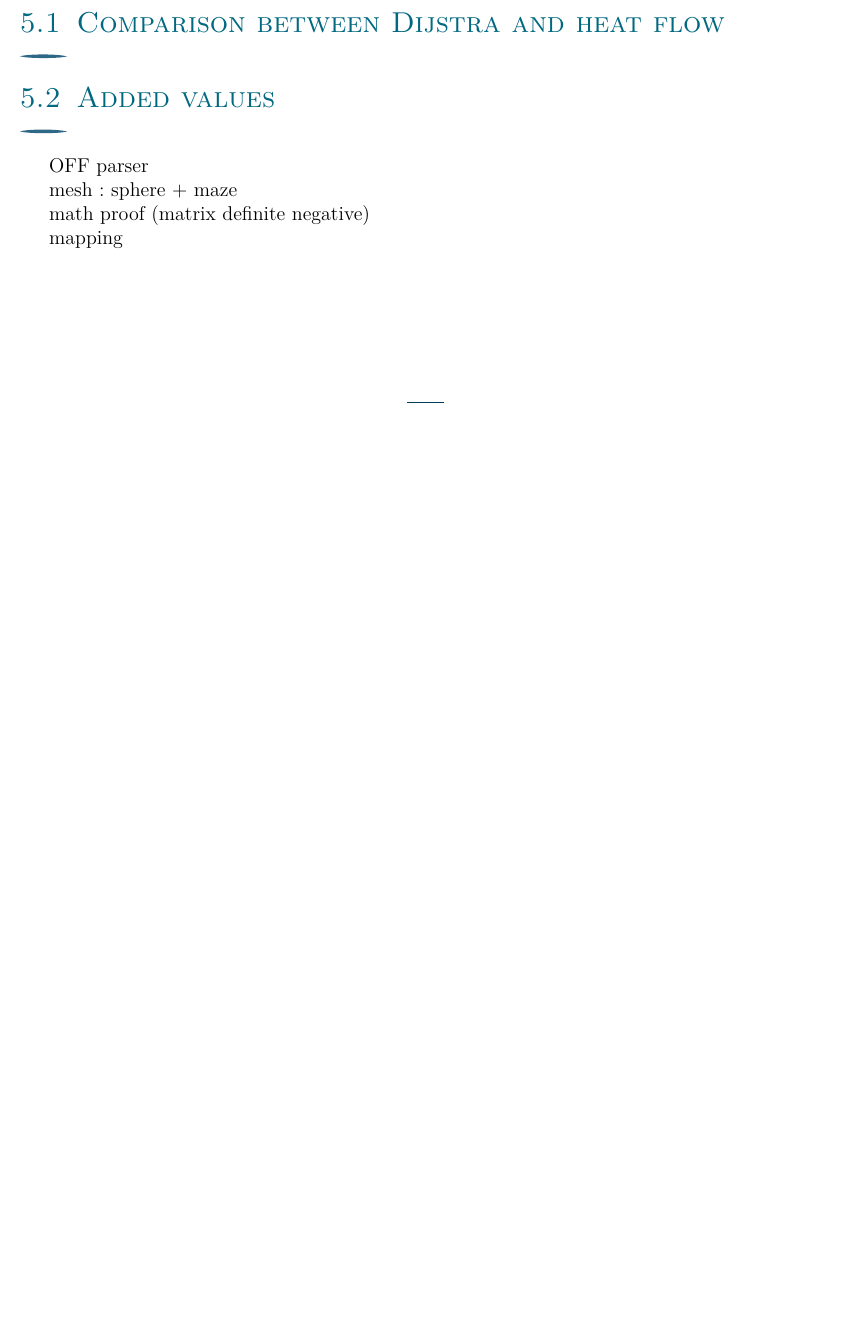
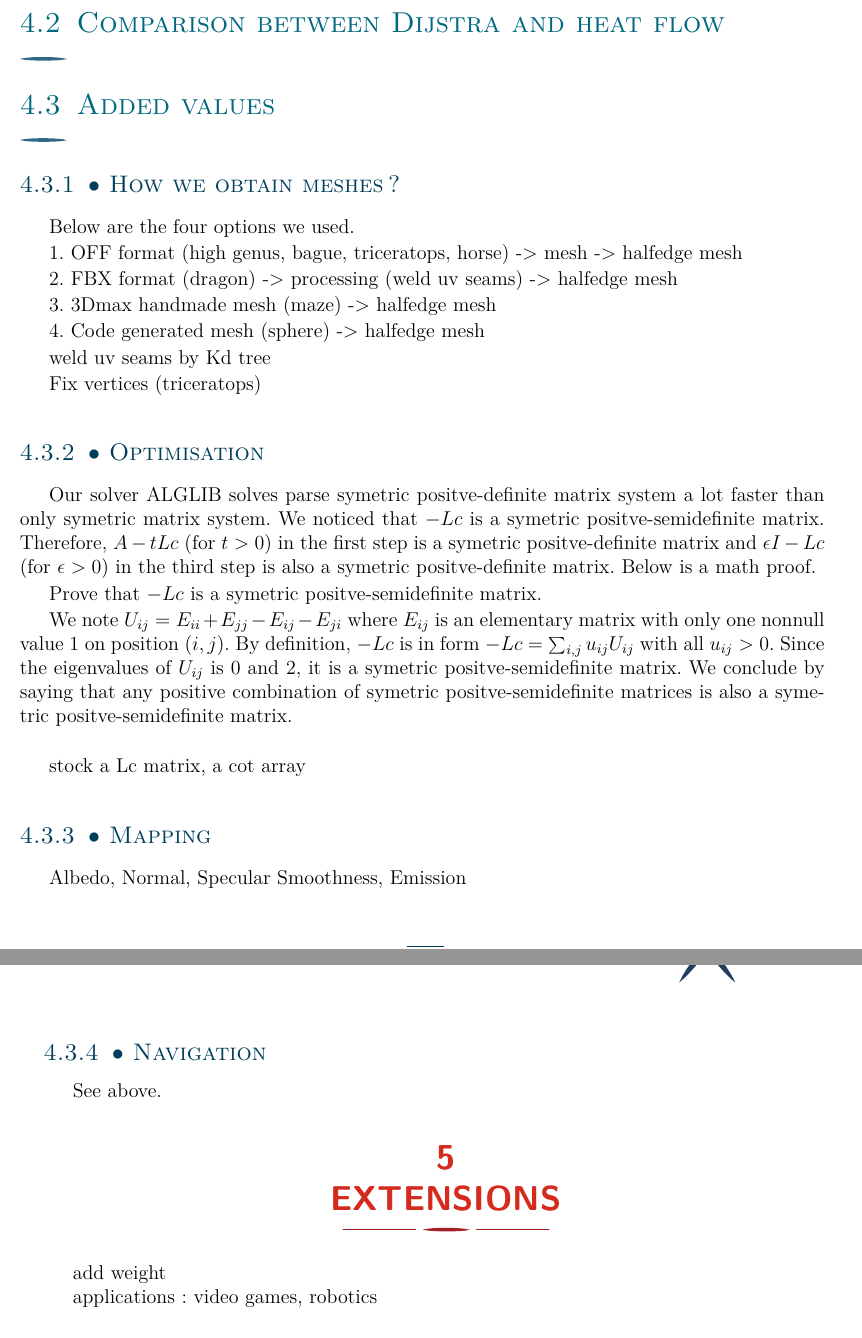
Before and after one commit to supercontact/PathFinding, a LaTeX document (report/Report_Heat.tex): part of page 4 of 4 before the commit and two parts of pages 4 and 5 of 5 after it, the two joined at a grey line, cut so that both start at the same text, the shorter picture padded with empty space. The pictures show the PDF file report/Report_Heat.pdf that the author committed with the source.

Commit message:
small changes + report

```diff
--- a/report/Report_Heat.tex
+++ b/report/Report_Heat.tex
@@ -107,14 +86,45 @@ mesh: triceratops, sphere
-\section{Results}
+numerical error when t = 1 (choice of $t$), tweak parameter
 
 \subsection{Comparison between Dijstra and heat flow}
 
 \subsection{Added values}
-OFF parser
 
-mesh: sphere + maze
+\subsubsection{How we obtain meshes?}
+Below are the four options we used.
 
-math proof (matrix definite negative)
+1. OFF format (high genus, bague, triceratops, horse) -> mesh -> halfedge mesh
 
-mapping
+2. FBX format (dragon) -> processing (weld uv seams) -> halfedge mesh
+
+3. 3Dmax handmade mesh (maze) -> halfedge mesh
+
+4. Code generated mesh (sphere) -> halfedge mesh
+
+weld uv seams by Kd tree
+
+Fix vertices (triceratops)
+
+\subsubsection{Optimisation}
+Our solver ALGLIB solves parse symetric positve-definite matrix system a lot faster than only symetric matrix system.
+We noticed that $-Lc$ is a symetric positve-semidefinite matrix.
+Therefore, $A-tLc$ (for $t>0$) in the first step is a symetric positve-definite matrix and $\epsilon I-Lc$ (for $\epsilon >0$) in the third step is also a symetric positve-definite matrix. Below is a math proof.
+
+Prove that $-Lc$ is a symetric positve-semidefinite matrix.
+
+We note $U_{ij}=E_{ii}+E_{jj}-E_{ij}-E_{ji}$ where $E_{ij}$ is an elementary matrix with only one nonnull value $1$ on position $(i,j)$. By definition, $-Lc$ is in form  $-Lc=\sum_{i,j}u_{ij}U_{ij}$ with all $u_{ij}>0$. Since the eigenvalues of $U_{ij}$ is $0$ and $2$, it is a symetric positve-semidefinite matrix. We conclude by saying that any positive combination of symetric positve-semidefinite matrices is also a symetric positve-semidefinite matrix.\\
+
+stock a Lc matrix, a cot array
+
+\subsubsection{Mapping}
+Albedo, Normal, Specular Smoothness, Emission
+
+\subsubsection{Navigation}
+See above.
+
+%%%%%%%%%%%%%%%%%%%%%%%%%%%%%%%%%%%%%%%%%%%%%%%%%%%%%%%%%%%%%%%%%%%%%%%%%%%%%%
+\section{Extensions}
+add weight
+
+applications : video games, robotics
 
 \end{document}
```
Also changed, not shown: report/Report_Heat.pdf, report/Report_Heat.tex (49 more changed lines), 10 other files.
